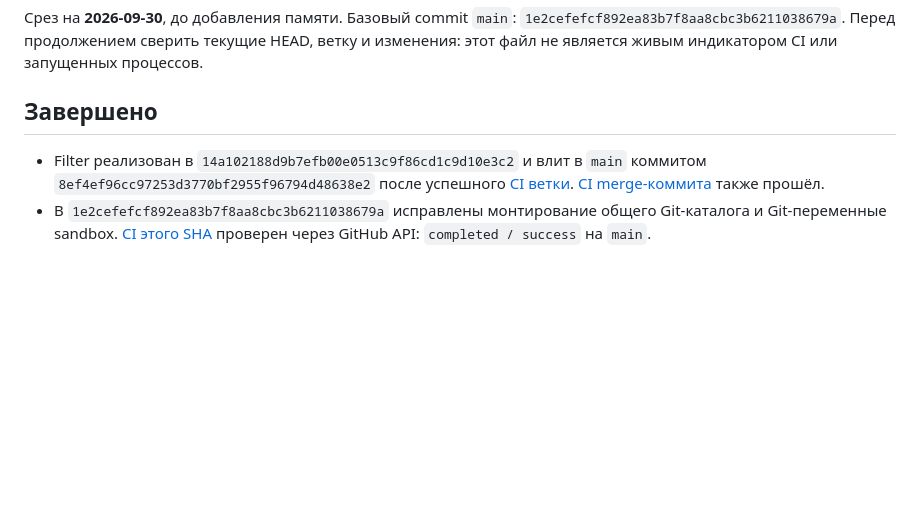
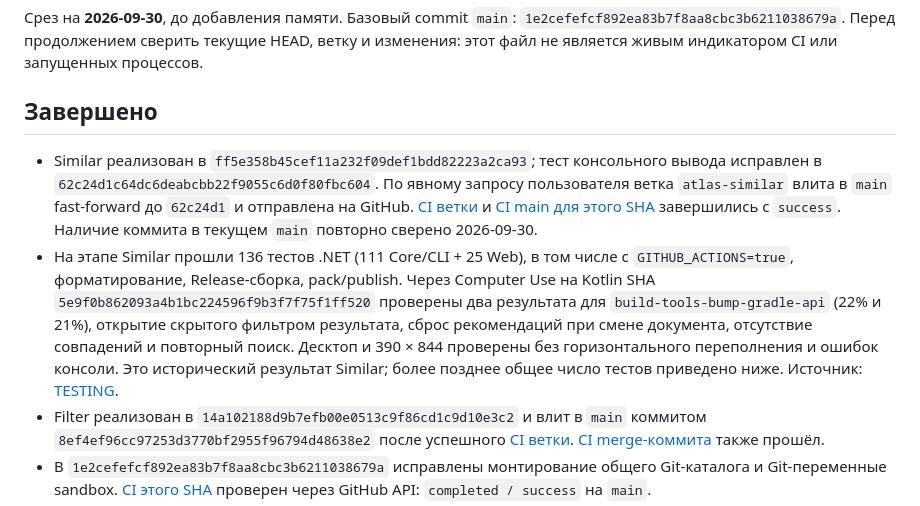
Before and after one commit to yhekr/skill-atlas, a Markdown page: memory/status.md, the part around the change. Rendered like a GitHub page; blank space fills up the shorter version.

Commit message:
Record completed Similar feature in project memory

```diff
--- a/memory/status.md
+++ b/memory/status.md
@@ -4,6 +4,8 @@
 
 ## Завершено
 
+- Similar реализован в `ff5e358b45cef11a232f09def1bdd82223a2ca93`; тест консольного вывода исправлен в `62c24d1c64dc6deabcbb22f9055c6d0f80fbc604`. По явному запросу пользователя ветка `atlas-similar` влита в `main` fast-forward до `62c24d1` и отправлена на GitHub. [CI ветки](https://github.com/yhekr/skill-atlas/actions/runs/36718466489) и [CI main для этого SHA](https://github.com/yhekr/skill-atlas/actions/runs/36719726444) завершились с `success`. Наличие коммита в текущем `main` повторно сверено 2026-09-30.
+- На этапе Similar прошли 136 тестов .NET (111 Core/CLI + 25 Web), в том числе с `GITHUB_ACTIONS=true`, форматирование, Release-сборка, pack/publish. Через Computer Use на Kotlin SHA `5e9f0b862093a4b1bc224596f9b3f7f75f1ff520` проверены два результата для `build-tools-bump-gradle-api` (22% и 21%), открытие скрытого фильтром результата, сброс рекомендаций при смене документа, отсутствие совпадений и повторный поиск. Десктоп и 390 × 844 проверены без горизонтального переполнения и ошибок консоли. Это исторический результат Similar; более позднее общее число тестов приведено ниже. Источник: [TESTING](../TESTING.md).
 - Filter реализован в `14a102188d9b7efb00e0513c9f86cd1c9d10e3c2` и влит в `main` коммитом `8ef4ef96cc97253d3770bf2955f96794d48638e2` после успешного [CI ветки](https://github.com/yhekr/skill-atlas/actions/runs/36720569593). [CI merge-коммита](https://github.com/yhekr/skill-atlas/actions/runs/36720959425) также прошёл.
 - В `1e2cefefcf892ea83b7f8aa8cbc3b6211038679a` исправлены монтирование общего Git-каталога и Git-переменные sandbox. [CI этого SHA](https://github.com/yhekr/skill-atlas/actions/runs/36721883925) проверен через GitHub API: `completed / success` на `main`.
 - На базовом коде зафиксированы 161 тест .NET (135 Core/CLI + 26 Web), 21 JavaScript, 23 проверки CI watcher и 27 обычных сценариев sandbox launcher. Дополнительный Docker smoke test — 28-й сценарий при `SBX_TEST_DOCKER=1`, он не входит в обычный CI. Сведения: [TESTING](../TESTING.md).
```
Also changed, not shown: memory/project.md (+1 -0 lines), memory/workflow.md (+1 -1 lines).
